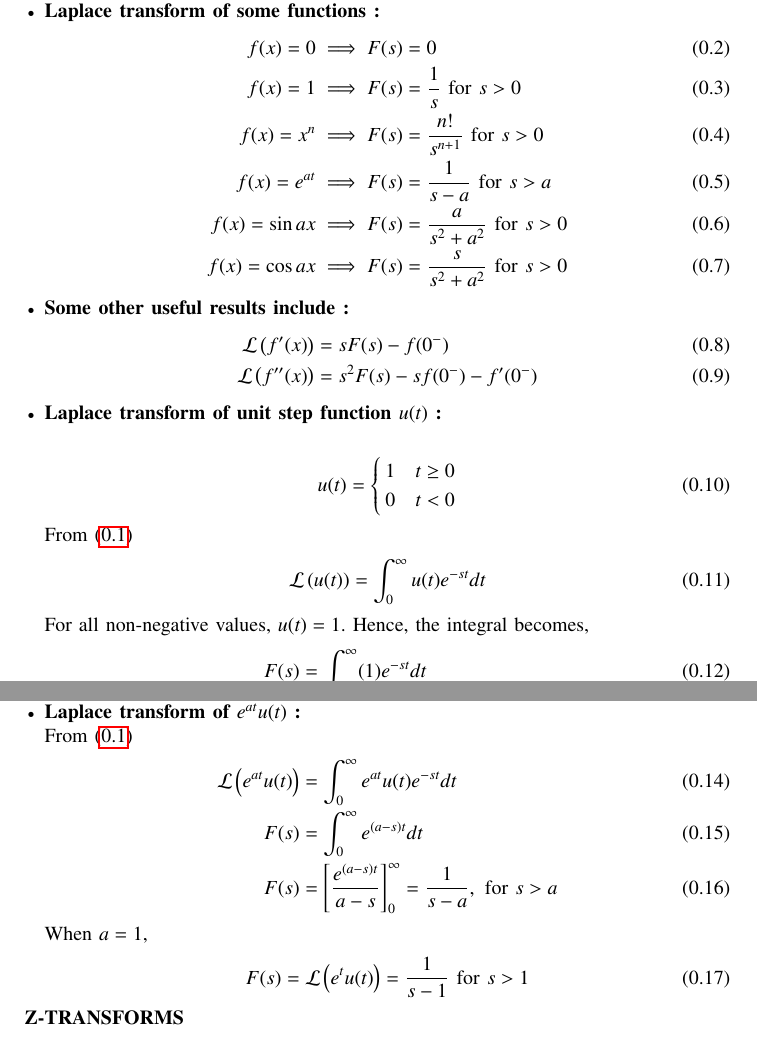
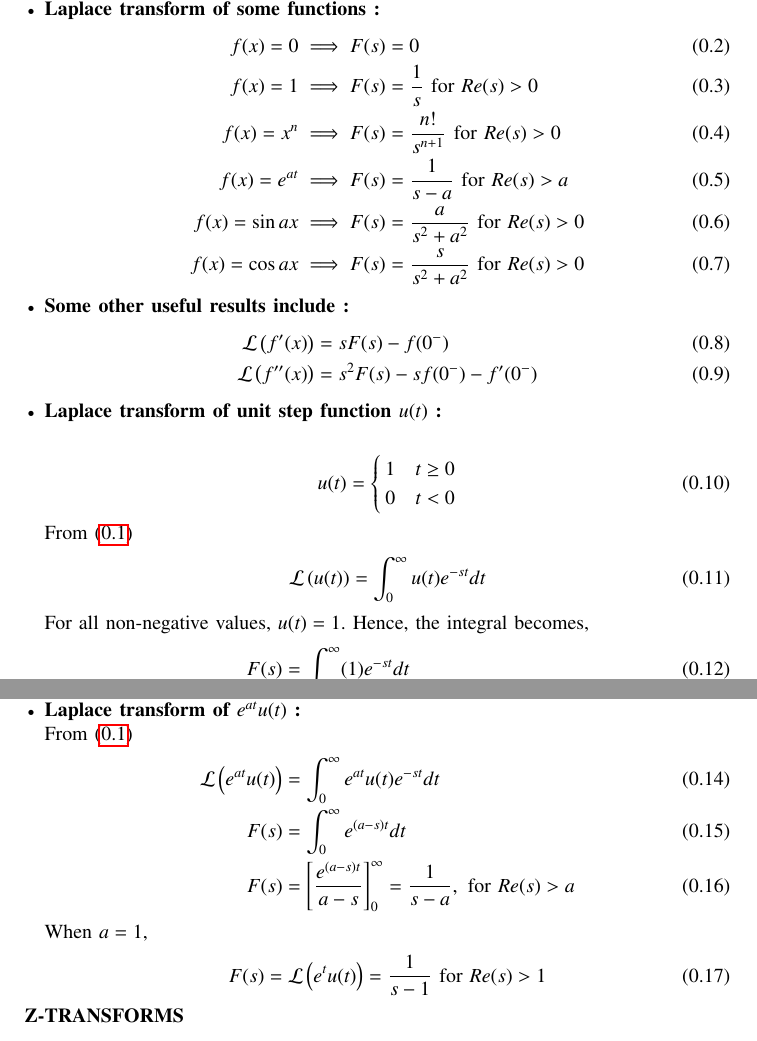
Before and after one commit to EE24BTECH11012/EE1003, a LaTeX paper (Q1/main.tex): two parts of pages 1 and 2 of 5, joined at a grey line, cut so that both start at the same text. Compiled offline with pdfLaTeX.

Commit message:
corrected

```diff
--- a/Q1/main.tex
+++ b/Q1/main.tex
@@ -71,11 +71,11 @@
 	\item \textbf{Laplace transform of some functions :}
 		\begin{align}
 			f(x) = 0 &\implies F(s) = 0 \\
-			f(x) = 1 &\implies F(s) = \frac{1}{s} \text{ for } s > 0\\
-			f(x) = x^n &\implies F(s) = \frac{n!}{s^{n+1}} \text{ for } s > 0 \\
-			f(x) = e^{at} &\implies F(s) = \frac{1}{s-a} \text{ for } s > a \\
-			f(x) = \sin{ax} &\implies F(s) = \frac{a}{s^2 + a^2} \text{ for } s > 0 \\
-			f(x) = \cos{ax} &\implies F(s) = \frac{s}{s^2 + a^2} \text{ for } s > 0
+			f(x) = 1 &\implies F(s) = \frac{1}{s} \text{ for } Re(s) > 0\\
+			f(x) = x^n &\implies F(s) = \frac{n!}{s^{n+1}} \text{ for } Re(s) > 0 \\
+			f(x) = e^{at} &\implies F(s) = \frac{1}{s-a} \text{ for } Re(s) > a \\
+			f(x) = \sin{ax} &\implies F(s) = \frac{a}{s^2 + a^2} \text{ for } Re(s) > 0 \\
+			f(x) = \cos{ax} &\implies F(s) = \frac{s}{s^2 + a^2} \text{ for } Re(s) > 0
 		\end{align}
 	\item \textbf{Some other useful results include :}
 		\begin{align}
@@ -97,18 +97,18 @@
 		For all non-negative values, $u(t) = 1$. Hence, the integral becomes,
 		\begin{align}
 			F(s) &= \int_{0}^{\infty} (1)e^{-st} dt \\
-			F(s) &= \left[ \frac{e^{-st}}{-s} \right]_{0}^{\infty} = \frac{1}{s} ,  \text{ for } s > 0 \label{eq:first}
+			F(s) &= \left[ \frac{e^{-st}}{-s} \right]_{0}^{\infty} = \frac{1}{s} ,  \text{ for } Re(s) > 0 \label{eq:first}
 		\end{align}
 	\item \textbf{Laplace transform of $e^{at} u(t)$ :} \\
 		From \eqref{eq:lap}
 		\begin{align}
 			\mathcal{L} \brak{e^{at} u(t)} &= \int_{0}^{\infty} e^{at} u(t) e^{-st} dt \\
 			F(s) &= \int_{0}^{\infty} e^{(a-s)t} dt \\
-			F(s) &= \left[\frac{e^{(a-s)t}}{a-s} \right]_{0}^{\infty} = \frac{1}{s-a} , \text{ for } s > a
+			F(s) &= \left[\frac{e^{(a-s)t}}{a-s} \right]_{0}^{\infty} = \frac{1}{s-a} , \text{ for } Re(s) > a
 		\end{align}
 		When $a=1$,
 		\begin{align}
-			F(s) = \mathcal{L} \brak{e^t u(t)} = \frac{1}{s-1} \label{eq:second} \text{ for } s > 1
+			F(s) = \mathcal{L} \brak{e^t u(t)} = \frac{1}{s-1} \label{eq:second} \text{ for } Re(s) > 1
 		\end{align}
 \end{itemize}
 
```
Also changed, not shown: Q1/main.pdf, 1 other file.
